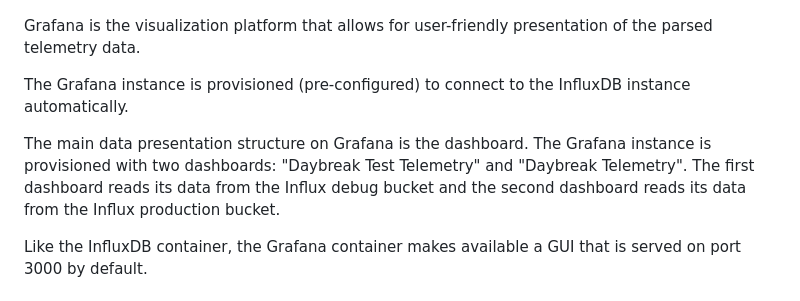
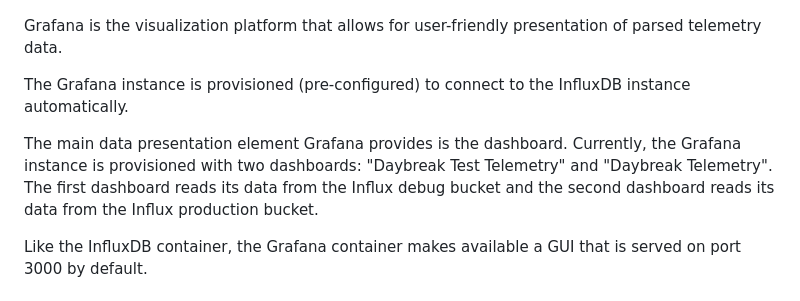
Before and after one commit to UBC-Solar/sunlink, a Markdown page: docs/SYSTEM.md, the part around one of its changes. GitHub-like rendering.

```diff
--- a/docs/SYSTEM.md
+++ b/docs/SYSTEM.md
@@ -119,11 +119,11 @@ Data is written to InfluxDB _only_ by the parser.
 
 ![Grafana homepage](/images/grafana.png)
 
-Grafana is the visualization platform that allows for user-friendly presentation of the parsed telemetry data.
+Grafana is the visualization platform that allows for user-friendly presentation of parsed telemetry data.
 
 The Grafana instance is provisioned (pre-configured) to connect to the InfluxDB instance automatically.
 
-The main data presentation structure on Grafana is the dashboard. The Grafana instance is provisioned with two dashboards: "Daybreak Test Telemetry" and "Daybreak Telemetry". The first dashboard reads its data from the Influx debug bucket and the second dashboard reads its data from the Influx production bucket.
+The main data presentation element Grafana provides is the dashboard. Currently, the Grafana instance is provisioned with two dashboards: "Daybreak Test Telemetry" and "Daybreak Telemetry". The first dashboard reads its data from the Influx debug bucket and the second dashboard reads its data from the Influx production bucket.
 
 Like the InfluxDB container, the Grafana container makes available a GUI that is served on port 3000 by default.
 
```
Also changed, not shown: other parts of docs/SYSTEM.md (+14 -14 lines), images/sunlink-arch.png (renamed from images/link-telemetry-arch.png), 4 other files.
